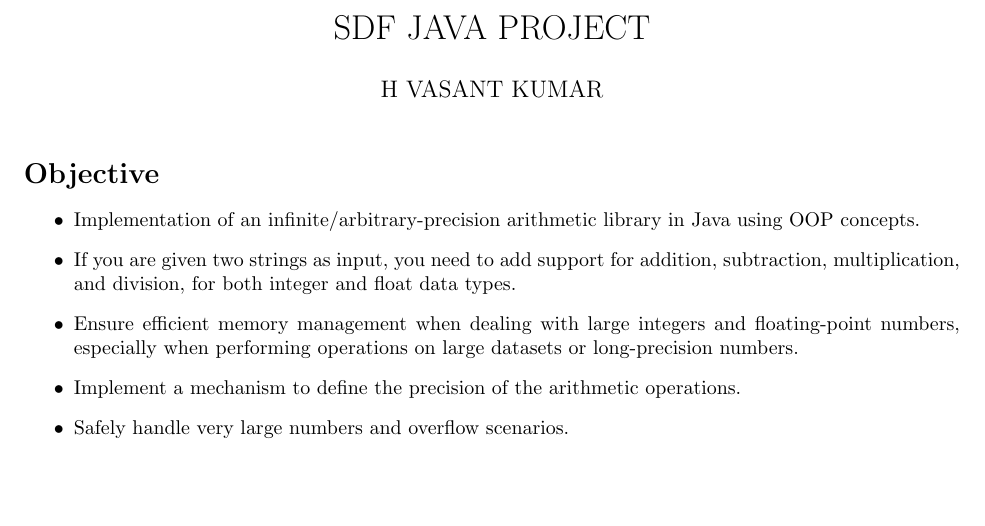
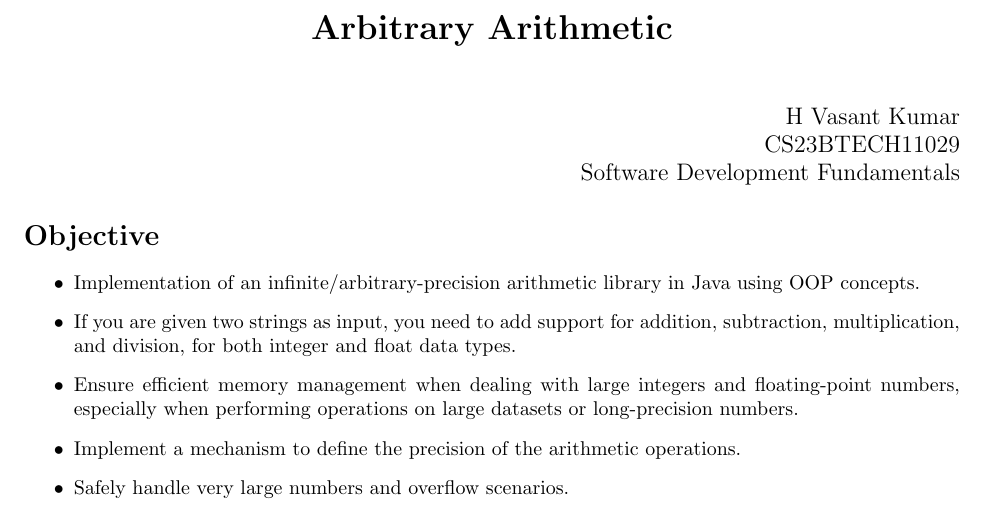
Before and after one commit to Spark143-coder/JavaProject, a LaTeX document (report.tex): part of page 1 of 11, cut at the place of the change, the shorter picture padded with empty space. Compiled offline with pdfLaTeX.

Commit message:
Enhanced report.latex

```diff
--- a/report.tex
+++ b/report.tex
@@ -6,12 +8,19 @@
 
-\title{SDF JAVA PROJECT}
-\author{H VASANT KUMAR}
+\title{\textbf{\LARGE Arbitrary Arithmetic}}
+\author{\large H Vasant Kumar\\
+        CS23BTECH11029\\
+        Software Development Fundamentals}
 \date{}
 
 \begin{document}
 
-\maketitle
-
+\begin{center}
+    \thetitle
+\end{center}
+\vspace{1em}
+\begin{flushright}
+    \theauthor
+\end{flushright}
 \section*{Objective}
 \begin{itemize}
     \item Implementation of an infinite/arbitrary-precision arithmetic library in Java using OOP concepts.
```
Also changed, not shown: report.pdf, report.tex (2 more changed lines), 4 other files.
